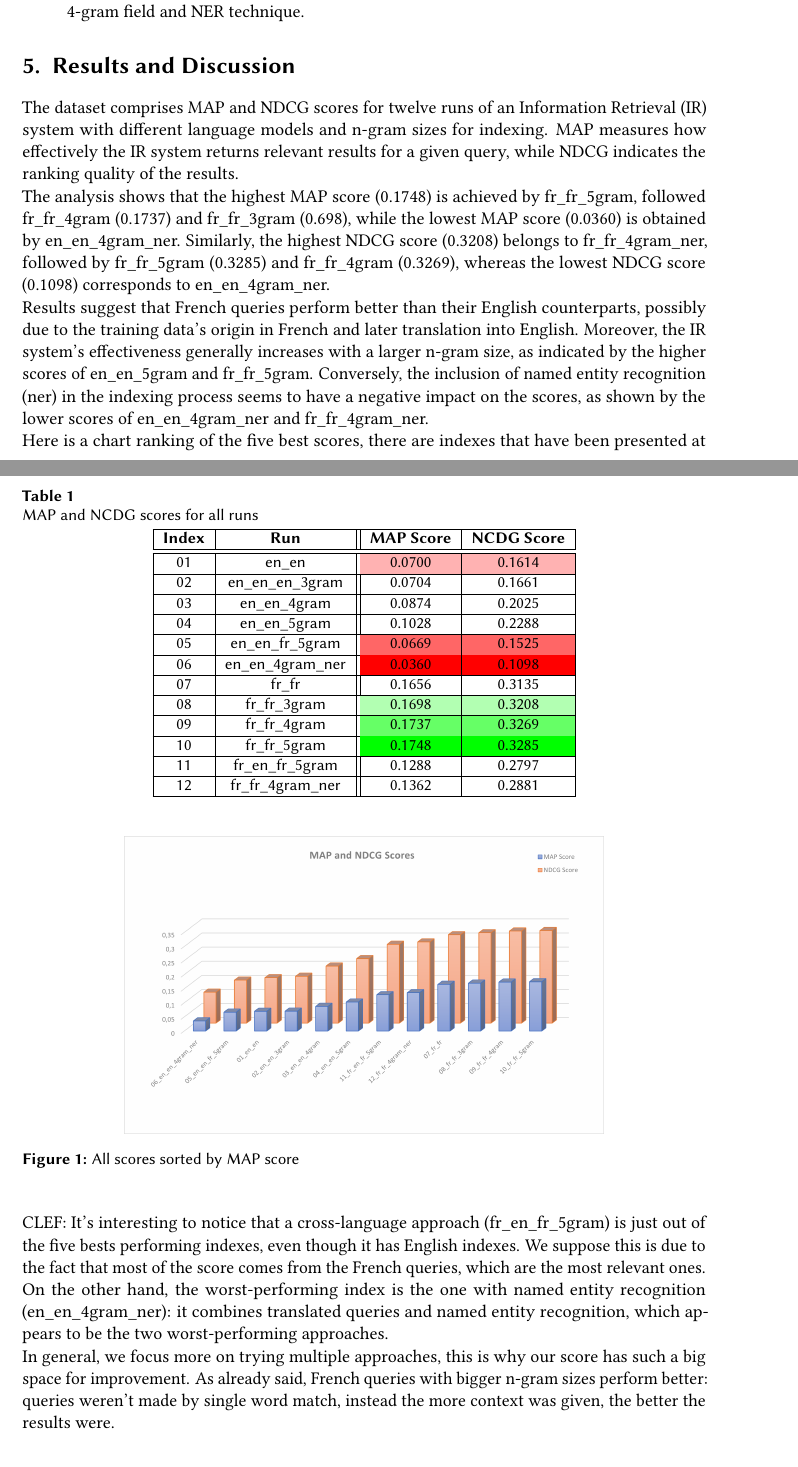
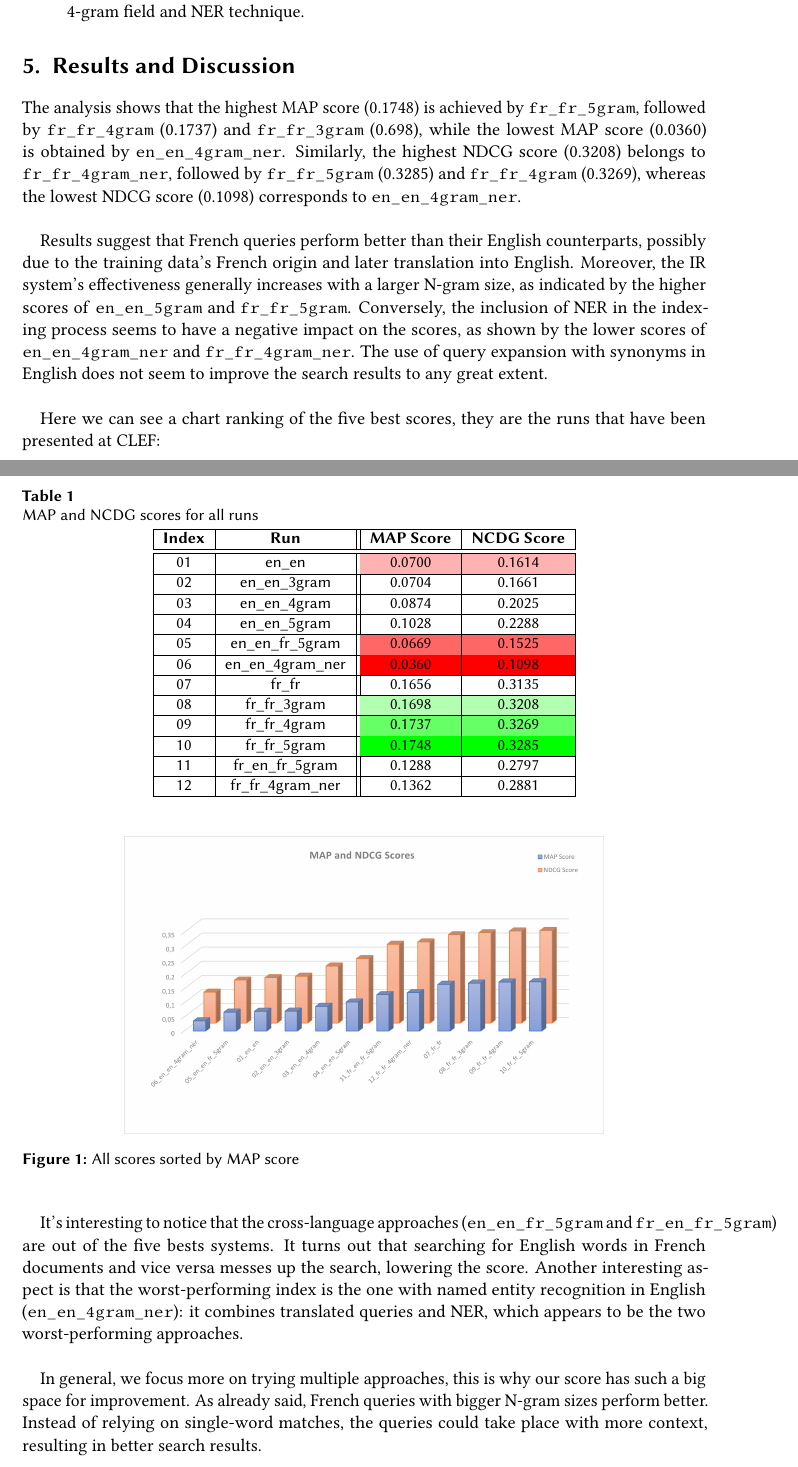
Before and after one commit to NonnoPinto/JIHUMING-CLEF2023-LongEval, a LaTeX problem sheet (homework-1/homework-1.tex, which reads homework-1/section/results.tex): two parts of pages 8 and 9 of 11, joined at a grey line, cut so that both start at the same text. Compiled offline with pdfLaTeX; a LaTeX package or settings file that is missing is left out.

Commit message:
reviewed results

```diff
--- a/homework-1/section/results.tex
+++ b/homework-1/section/results.tex
@@ -12,7 +12,7 @@
             \hline\hline
             01 & en\_en & \cellcolor{red!30!white}0.0700 & \cellcolor{red!30!white}0.1614 \\
             \hline
-            02 & en\_en\_en\_3gram & 0.0704 & 0.1661 \\
+            02 & en\_en\_3gram & 0.0704 & 0.1661 \\
             \hline
             03 & en\_en\_4gram & 0.0874 & 0.2025 \\
             \hline
@@ -42,19 +42,45 @@
 	\centering
 	\includegraphics[width=0.7\textwidth]{figure/allScores.png}
 	\caption{All scores sorted by MAP score}
-	\label{fig:sorted scores}
+	\label{fig:sorted_scores}
 \end{figure}
-The dataset comprises MAP and NDCG scores for twelve runs of an Information Retrieval (IR) system with different language models and n-gram sizes for indexing. MAP measures how effectively the IR system returns relevant results for a given query, while NDCG indicates the ranking quality of the results.\\
-The analysis shows that the highest MAP score (0.1748) is achieved by fr\_fr\_5gram, followed fr\_fr\_4gram (0.1737) and fr\_fr\_3gram (0.698), while the lowest MAP score (0.0360) is obtained by en\_en\_4gram\_ner. Similarly, the highest NDCG score (0.3208) belongs to fr\_fr\_4gram\_ner, followed by fr\_fr\_5gram (0.3285) and fr\_fr\_4gram (0.3269), whereas the lowest NDCG score (0.1098) corresponds to en\_en\_4gram\_ner.\\
-Results suggest that French queries perform better than their English counterparts, possibly due to the training data's origin in
-French and later translation into English. Moreover, the IR system's effectiveness generally increases with a larger n-gram size, as indicated by the higher scores of en\_en\_5gram and fr\_fr\_5gram. Conversely, the inclusion of named entity recognition (ner) in the indexing process seems to have a negative impact on the scores, as shown by the lower scores of en\_en\_4gram\_ner and fr\_fr\_4gram\_ner.\\
-Here is a chart ranking of the five best scores, there are indexes that have been presented at CLEF:
+
+%The dataset comprises MAP and NDCG scores for twelve runs of an Information Retrieval (IR) system with different
+%language models and n-gram sizes for indexing.
+%MAP measures how effectively the IR system returns relevant results for a given query, while NDCG indicates the ranking
+%quality of the results.\\
+The analysis shows that the highest MAP score (0.1748) is achieved by \texttt{fr\_fr\_5gram},
+followed by \texttt{fr\_fr\_4gram} (0.1737) and \texttt{fr\_fr\_3gram} (0.698), while the lowest MAP score (0.0360) is
+obtained by \texttt{en\_en\_4gram\_ner}.
+Similarly, the highest NDCG score (0.3208) belongs to \texttt{fr\_fr\_4gram\_ner}, followed by \texttt{fr\_fr\_5gram}
+(0.3285) and \texttt{fr\_fr\_4gram} (0.3269), whereas the lowest NDCG score (0.1098) corresponds to
+\texttt{en\_en\_4gram\_ner}.\\
+
+Results suggest that French queries perform better than their English counterparts, possibly due to the training data's
+French origin and later translation into English.
+Moreover, the IR system's effectiveness generally increases with a larger N-gram size, as indicated by the higher scores
+of \texttt{en\_en\_5gram} and \texttt{fr\_fr\_5gram}.
+Conversely, the inclusion of NER in the indexing process seems to have a negative impact on the scores, as shown by the
+lower scores of \texttt{en\_en\_4gram\_ner} and \texttt{fr\_fr\_4gram\_ner}.
+The use of query expansion with synonyms in English does not seem to improve the search results to any great extent.\\
+
+Here we can see a chart ranking of the five best scores, they are the runs that have been presented at CLEF:
 \begin{figure}[h!]
 	\centering
 	\includegraphics[width=0.7\textwidth]{figure/bestScores.png}
 	\caption{Best MAP and NDCG scores}
-	\label{fig:scores}
+	\label{fig:best_scores}
 \end{figure}
-It's interesting to notice that a cross-language approach (fr\_en\_fr\_5gram) is just out of the five bests performing indexes, even though it has English indexes. We suppose this is due to the fact that most of the score comes from the French queries, which are the most relevant ones.\\
-On the other hand, the worst-performing index is the one with named entity recognition (en\_en\_4gram\_ner): it combines translated queries and named entity recognition, which appears to be the two worst-performing approaches.\\
-In general, we focus more on trying multiple approaches, this is why our score has such a big space for improvement. As already said, French queries with bigger n-gram sizes perform better: queries weren't made by single word match, instead the more context was given, the better the results were.\\
+
+It's interesting to notice that the cross-language approaches (\texttt{en\_en\_fr\_5gram} and
+\texttt{fr\_en\_fr\_5gram}) are out of the five bests systems.
+It turns out that searching for English words in French documents and vice versa messes up the search, lowering the
+score.
+Another interesting aspect is that the worst-performing index is the one with named entity recognition in English
+(\texttt{en\_en\_4gram\_ner}): it combines translated queries and NER, which appears to be the two worst-performing
+approaches.\\
+
+In general, we focus more on trying multiple approaches, this is why our score has such a big space for improvement.
+As already said, French queries with bigger N-gram sizes perform better.
+Instead of relying on single-word matches, the queries could take place with more context, resulting in better search
+results.\\
```
Also changed, not shown: homework-1/section/results.tex (4 more changed lines).
